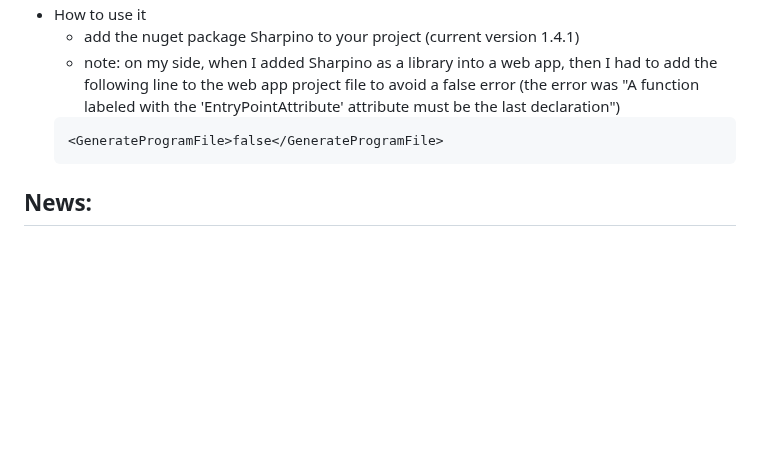
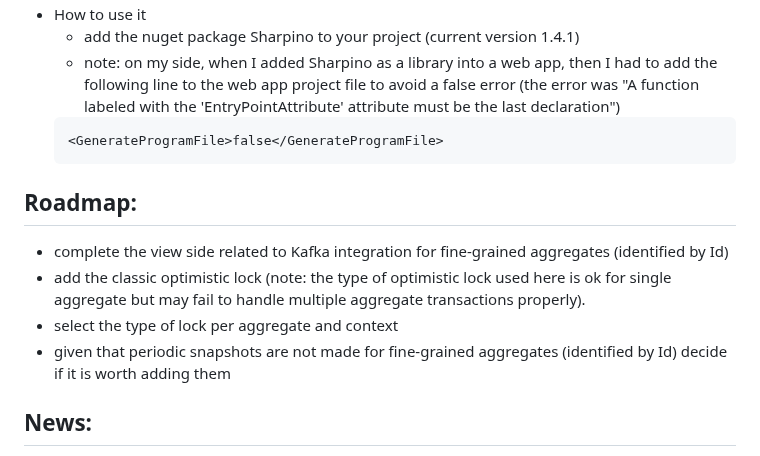
Before and after one commit to tonyx/Sharpino, a Markdown page: README.md, the part around the change. Rendered like a GitHub page; blank space fills up the shorter version.

Commit message:
added roadmap in readme

````diff
--- a/README.md
+++ b/README.md
@@ -152,6 +152,12 @@ __Faq__:
     ```xml
     <GenerateProgramFile>false</GenerateProgramFile>
     ```
+## Roadmap:
+- complete the view side related to Kafka integration for fine-grained aggregates (identified by Id)
+- add the classic optimistic lock (note: the type of optimistic lock used here is ok for single aggregate but may fail to handle multiple aggregate transactions properly).
+- select the type of lock per aggregate and context
+- given that periodic snapshots are not made for fine-grained aggregates (identified by Id) decide if it is worth adding them
+
 ## News:
 - Version 1.4.8: streams of events can relate to proper aggregate identified by id (and not only context). I can run commands for an arbitrary number of aggregates of some specific type. See Sample3 (booking seats of rows where rows are aggregates of a context which is a stadium). Integration with Kafka for those "fine" aggregates identified by Id is not included in this version.
 
````
